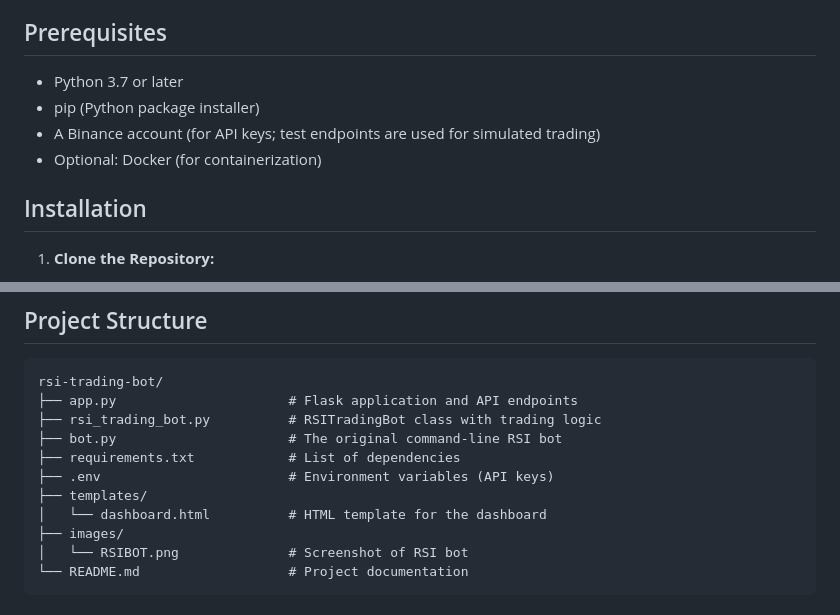
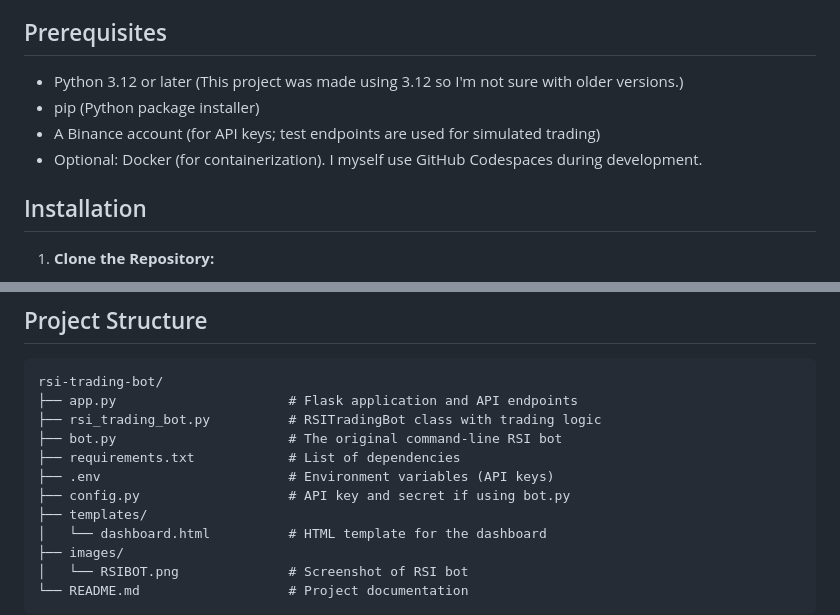
Before and after one commit to JeraldCrisBergantinos/RSIBOT, a Markdown page: README.md, 2 parts joined by grey strips. Rendered like a GitHub page.

Commit message:
Minor update in README

```diff
--- a/README.md
+++ b/README.md
@@ -61,10 +61,10 @@ The project is structured into two main components:
 
 ## Prerequisites
 
-- Python 3.7 or later
+- Python 3.12 or later (This project was made using 3.12 so I'm not sure with older versions.)
 - pip (Python package installer)
 - A Binance account (for API keys; test endpoints are used for simulated trading)
-- Optional: Docker (for containerization)
+- Optional: Docker (for containerization). I myself use GitHub Codespaces during development.
 
 ## Installation
 
@@ -162,6 +162,7 @@ rsi-trading-bot/
 ├── bot.py                      # The original command-line RSI bot
 ├── requirements.txt            # List of dependencies
 ├── .env                        # Environment variables (API keys)
+├── config.py                   # API key and secret if using bot.py
 ├── templates/
 │   └── dashboard.html          # HTML template for the dashboard
 ├── images/
```
Also changed, not shown: other parts of README.md (+1 -1 lines).
